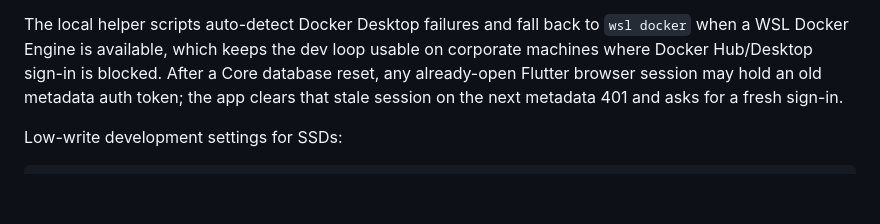
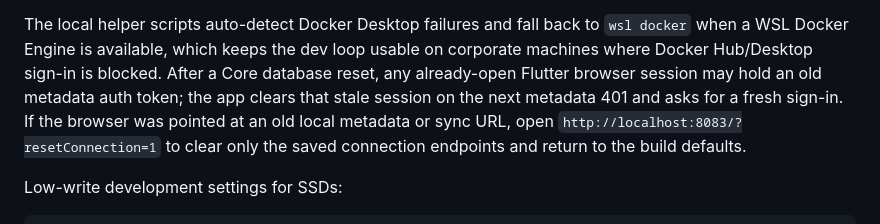
Before and after one commit to collectarr/collectarr-core, a Markdown page: README.md, the part around the change. GitHub-like rendering; blank space fills up the shorter version.

Commit message:
fix: reset stale local connection settings

```diff
--- a/README.md
+++ b/README.md
@@ -291,7 +291,10 @@ The local helper scripts auto-detect Docker Desktop failures and fall back to
 usable on corporate machines where Docker Hub/Desktop sign-in is blocked.
 After a Core database reset, any already-open Flutter browser session may hold
 an old metadata auth token; the app clears that stale session on the next
-metadata 401 and asks for a fresh sign-in.
+metadata 401 and asks for a fresh sign-in. If the browser was pointed at an
+old local metadata or sync URL, open
+`http://localhost:8083/?resetConnection=1` to clear only the saved connection
+endpoints and return to the build defaults.
 
 Low-write development settings for SSDs:
 
```
